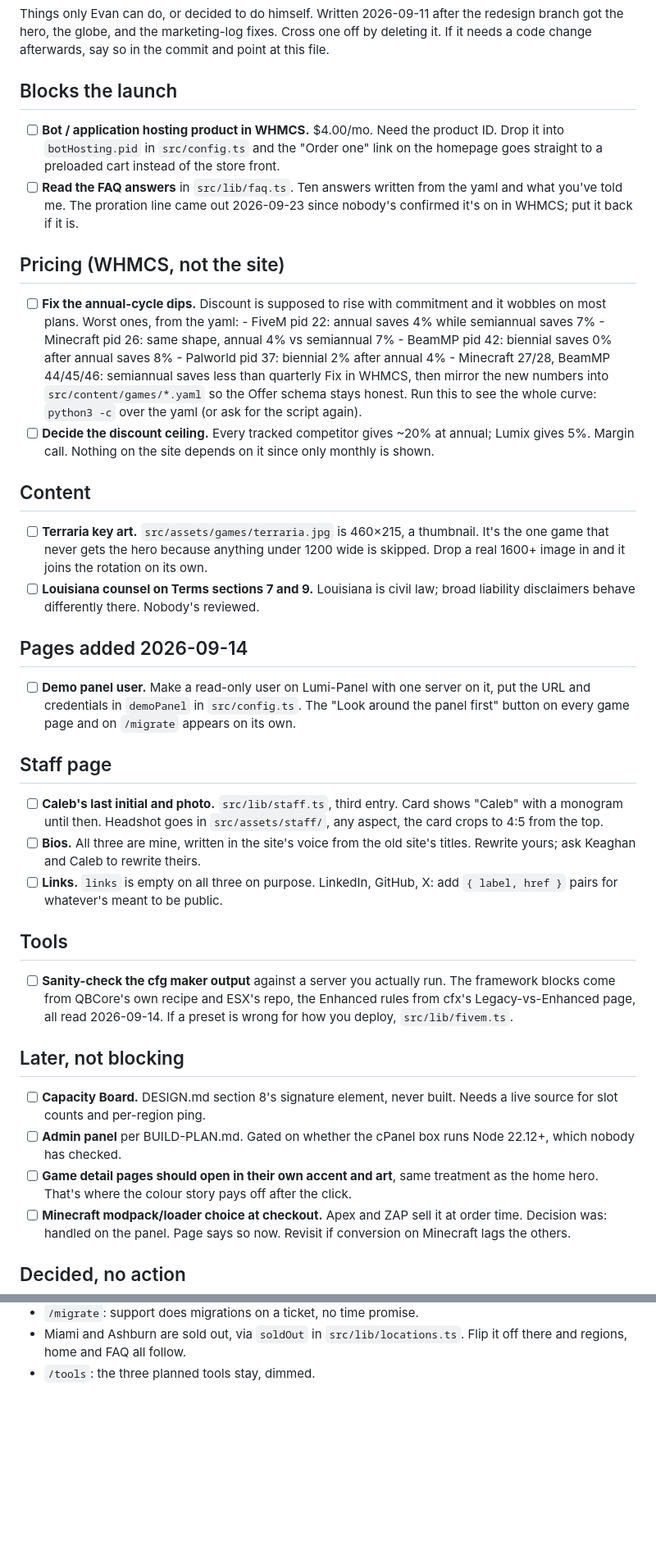
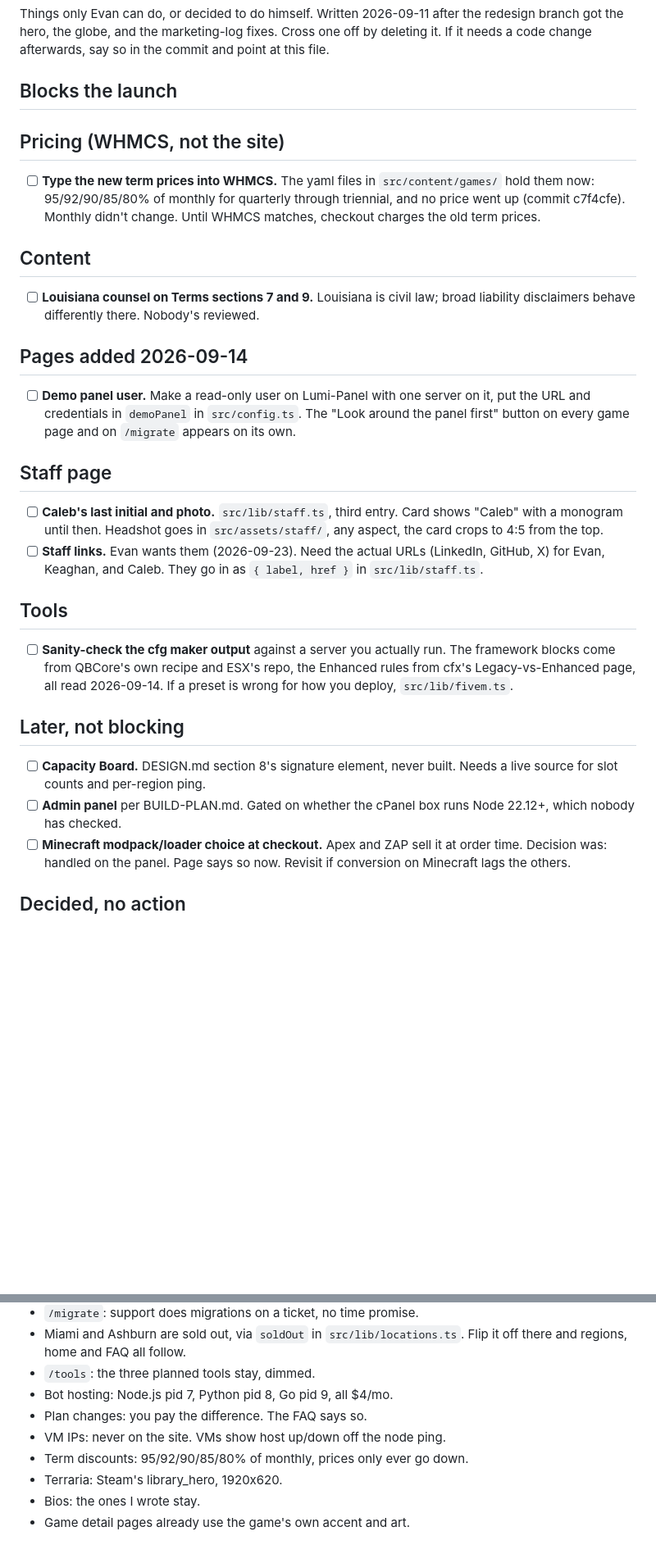
Before and after one commit to LordOfTheCorgis/lumix-website, a Markdown page: TODO.md, 2 parts joined by grey strips. Shown at 82% size. Rendered like a GitHub page; blank space fills up the shorter version.

Commit message:
todo down to what's actually left

```diff
--- a/TODO.md
+++ b/TODO.md
@@ -7,35 +7,16 @@ the commit and point at this file.
 
 ## Blocks the launch
 
-- [ ] **Bot / application hosting product in WHMCS.** $4.00/mo. Need the
-      product ID. Drop it into `botHosting.pid` in `src/config.ts` and the
-      "Order one" link on the homepage goes straight to a preloaded cart
-      instead of the store front.
-- [ ] **Read the FAQ answers** in `src/lib/faq.ts`. Ten answers written from
-      the yaml and what you've told me. The proration line came out
-      2026-09-23 since nobody's confirmed it's on in WHMCS; put it back if it is.
 ## Pricing (WHMCS, not the site)
 
-- [ ] **Fix the annual-cycle dips.** Discount is supposed to rise with
-      commitment and it wobbles on most plans. Worst ones, from the yaml:
-      - FiveM pid 22: annual saves 4% while semiannual saves 7%
-      - Minecraft pid 26: same shape, annual 4% vs semiannual 7%
-      - BeamMP pid 42: biennial saves 0% after annual saves 8%
-      - Palworld pid 37: biennial 2% after annual 4%
-      - Minecraft 27/28, BeamMP 44/45/46: semiannual saves less than quarterly
-      Fix in WHMCS, then mirror the new numbers into `src/content/games/*.yaml`
-      so the Offer schema stays honest. Run this to see the whole curve:
-      `python3 -c` over the yaml (or ask for the script again).
-- [ ] **Decide the discount ceiling.** Every tracked competitor gives ~20% at
-      annual; Lumix gives 5%. Margin call. Nothing on the site depends on it
-      since only monthly is shown.
+- [ ] **Type the new term prices into WHMCS.** The yaml files in
+      `src/content/games/` hold them now: 95/92/90/85/80% of monthly for
+      quarterly through triennial, and no price went up (commit c7f4cfe).
+      Monthly didn't change. Until WHMCS matches, checkout charges the old
+      term prices.
 
 ## Content
 
-- [ ] **Terraria key art.** `src/assets/games/terraria.jpg` is 460×215, a
-      thumbnail. It's the one game that never gets the hero because anything
-      under 1200 wide is skipped. Drop a real 1600+ image in and it joins the
-      rotation on its own.
 - [ ] **Louisiana counsel on Terms sections 7 and 9.** Louisiana is civil law;
       broad liability disclaimers behave differently there. Nobody's reviewed.
 ## Pages added 2026-09-14
@@ -49,10 +30,9 @@ the commit and point at this file.
 - [ ] **Caleb's last initial and photo.** `src/lib/staff.ts`, third entry.
       Card shows "Caleb" with a monogram until then. Headshot goes in
       `src/assets/staff/`, any aspect, the card crops to 4:5 from the top.
-- [ ] **Bios.** All three are mine, written in the site's voice from the
-      old site's titles. Rewrite yours; ask Keaghan and Caleb to rewrite theirs.
-- [ ] **Links.** `links` is empty on all three on purpose. LinkedIn, GitHub,
-      X: add `{ label, href }` pairs for whatever's meant to be public.
+- [ ] **Staff links.** Evan wants them (2026-09-23). Need the actual URLs
+      (LinkedIn, GitHub, X) for Evan, Keaghan, and Caleb. They go in as
+      `{ label, href }` in `src/lib/staff.ts`.
 
 ## Tools
 
@@ -67,9 +47,6 @@ the commit and point at this file.
       Needs a live source for slot counts and per-region ping.
 - [ ] **Admin panel** per BUILD-PLAN.md. Gated on whether the cPanel box
       runs Node 22.12+, which nobody has checked.
-- [ ] **Game detail pages should open in their own accent and art**, same
-      treatment as the home hero. That's where the colour story pays off after
-      the click.
 - [ ] **Minecraft modpack/loader choice at checkout.** Apex and ZAP sell it at
       order time. Decision was: handled on the panel. Page says so now. Revisit
       if conversion on Minecraft lags the others.
@@ -88,3 +65,10 @@ the commit and point at this file.
 - Miami and Ashburn are sold out, via `soldOut` in `src/lib/locations.ts`.
   Flip it off there and regions, home and FAQ all follow.
 - `/tools`: the three planned tools stay, dimmed.
+- Bot hosting: Node.js pid 7, Python pid 8, Go pid 9, all $4/mo.
+- Plan changes: you pay the difference. The FAQ says so.
+- VM IPs: never on the site. VMs show host up/down off the node ping.
+- Term discounts: 95/92/90/85/80% of monthly, prices only ever go down.
+- Terraria: Steam's library_hero, 1920x620.
+- Bios: the ones I wrote stay.
+- Game detail pages already use the game's own accent and art.
```
